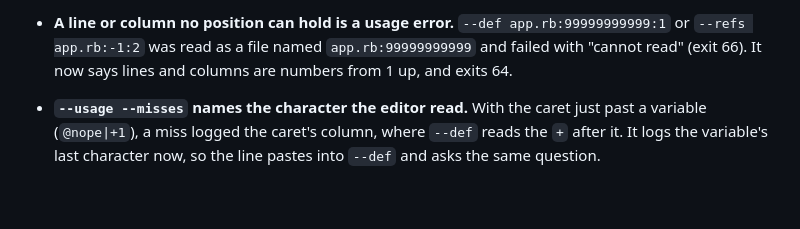
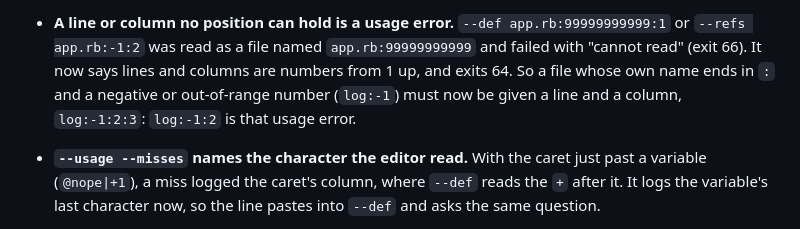
Before and after one commit to dpep/trekr, a Markdown page: CHANGELOG.md, the part around the change. GitHub-like rendering; blank space fills up the shorter version.

Commit message:
changelog: a file named `x:-1` is now addressed as FILE:LINE:COL
Co-Authored-By: Claude Opus 5.5 <noreply@anthropic.com>

```diff
--- a/CHANGELOG.md
+++ b/CHANGELOG.md
@@ -32,6 +32,9 @@
   `--def app.rb:99999999999:1` or `--refs app.rb:-1:2` was read as a
   file named `app.rb:99999999999` and failed with "cannot read" (exit
   66). It now says lines and columns are numbers from 1 up, and exits 64.
+  So a file whose own name ends in `:` and a negative or out-of-range
+  number (`log:-1`) must now be given a line and a column,
+  `log:-1:2:3`: `log:-1:2` is that usage error.
 
 - **`--usage --misses` names the character the editor read.** With the
   caret just past a variable (`@nope|+1`), a miss logged the caret's
```
